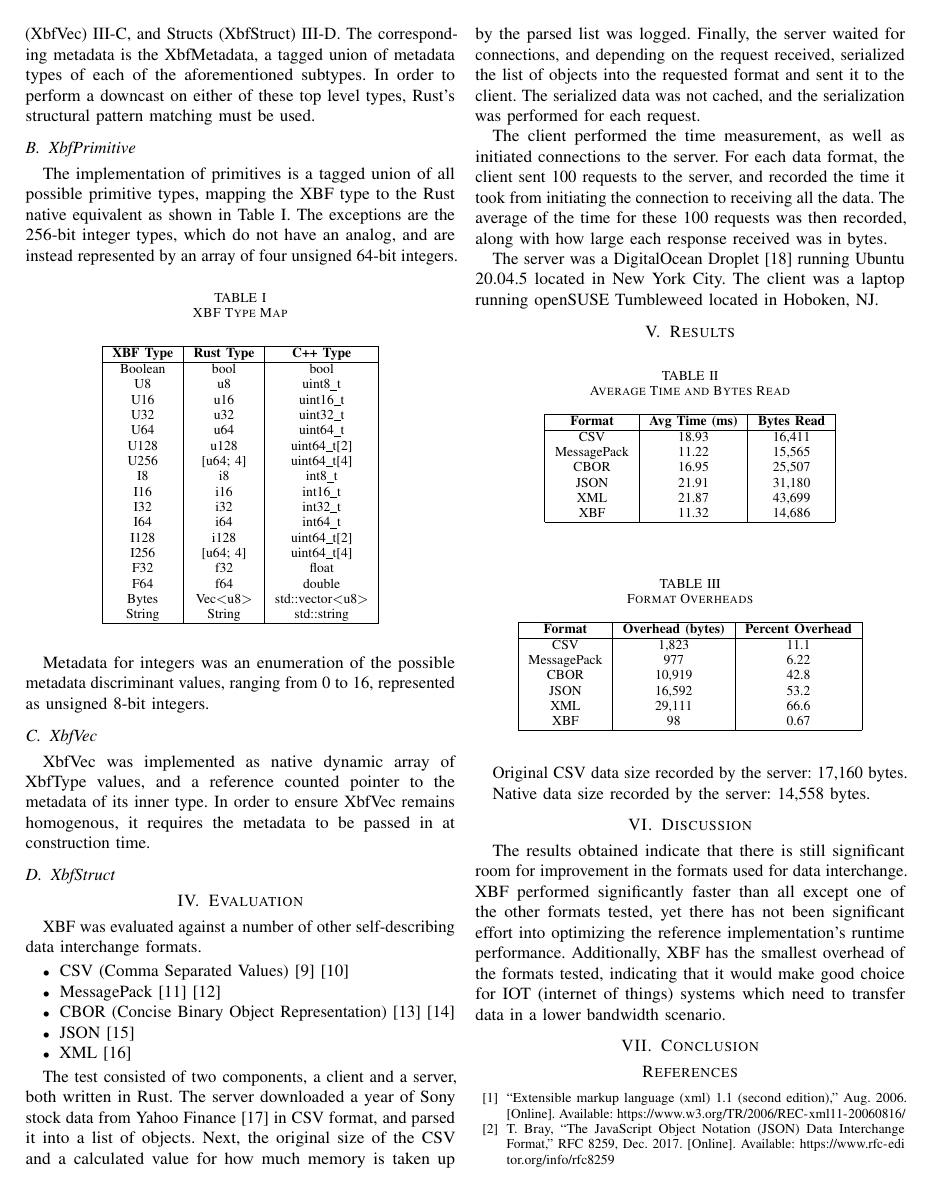
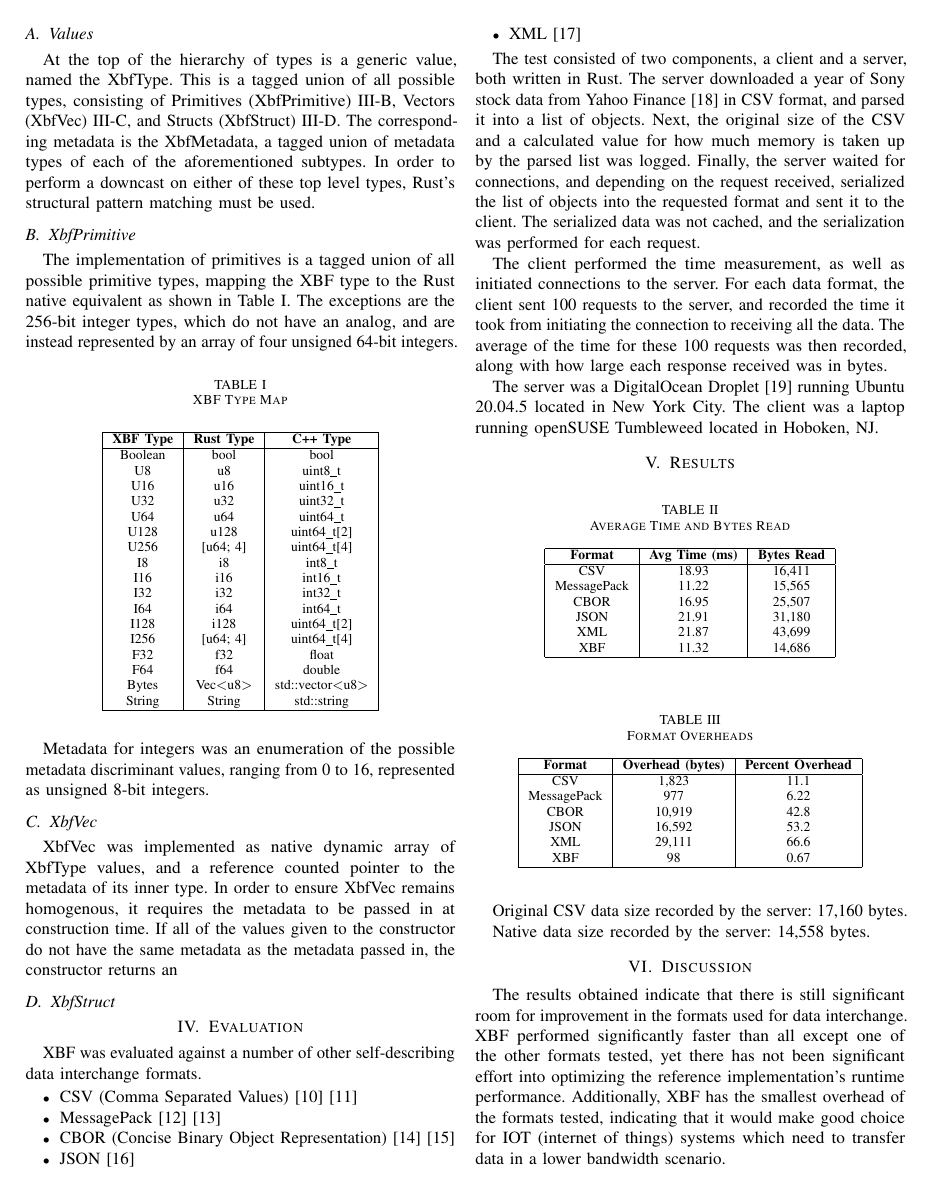
Before and after one commit to XtensibleBinaryFormat/XBF, a LaTeX paper (docs/paper.tex): page 2 of 3. Compiled offline with pdfLaTeX.

Commit message:
Update paper

```diff
--- a/docs/paper.tex
+++ b/docs/paper.tex
@@ -129,7 +130,7 @@ Metadata for integers was an enumeration of the possible metadata discriminant v
 
 \subsection{XbfVec}\label{vec}
 
-XbfVec was implemented as native dynamic array of XbfType values, and a reference counted pointer to the metadata of its inner type. In order to ensure XbfVec remains homogenous, it requires the metadata to be passed in at construction time.
+XbfVec was implemented as native dynamic array of XbfType values, and a reference counted pointer to the metadata of its inner type. In order to ensure XbfVec remains homogenous, it requires the metadata to be passed in at construction time. If all of the values given to the constructor do not have the same metadata as the metadata passed in, the constructor returns an
 
 \subsection{XbfStruct}\label{struct}
 
```
Also changed, not shown: docs/paper.tex (1 more changed lines).
